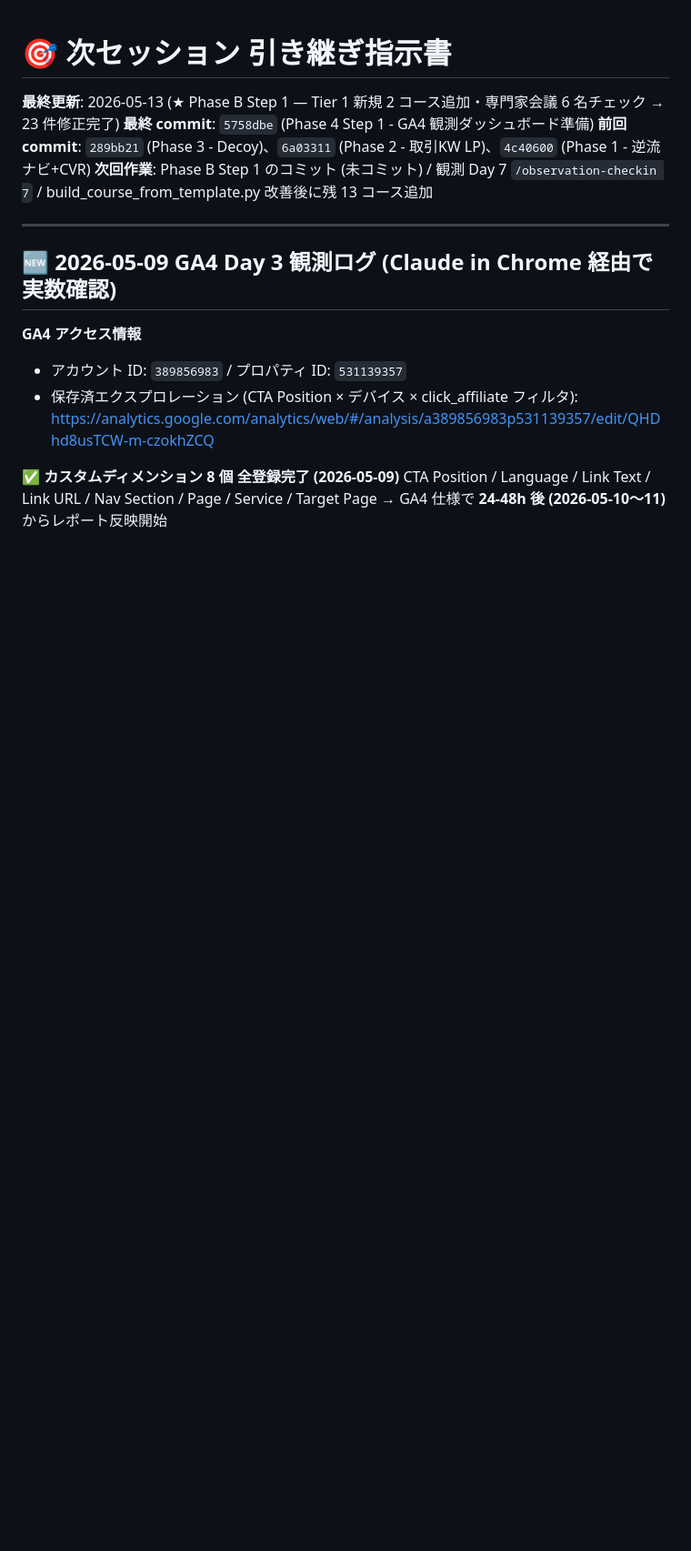
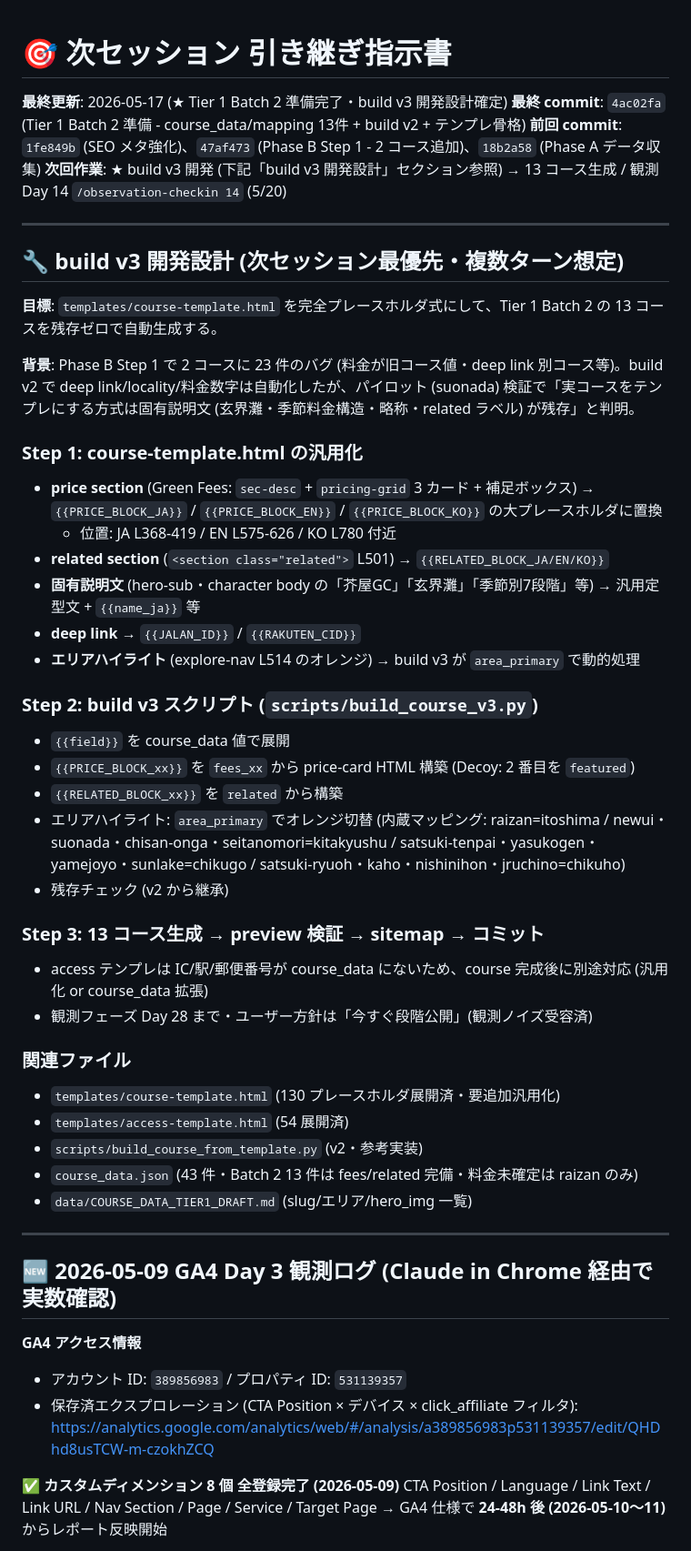
Before and after one commit to fukuokacolor-web/fukuoka-golf-guide, a Markdown page: NEXT_SESSION.md, the part around one of its changes. Shown at 91% size. GitHub-like rendering; blank space fills up the shorter version.

Commit message:
docs(content): NEXT_SESSION.md 更新 — Tier 1 Batch 2 状況 + build v3 開発設計
build v3 開発の詳細設計を引き継ぎ正典に記録。course-template.html の
price section / related の大プレースホルダ化、build v3 スクリプト仕様、
13 コース生成フローを明文化。次セッションで実装。

Co-Authored-By: Claude Opus 4.7 <noreply@anthropic.com>

```diff
--- a/NEXT_SESSION.md
+++ b/NEXT_SESSION.md
@@ -1,9 +1,43 @@
 # 🎯 次セッション 引き継ぎ指示書
 
-**最終更新**: 2026-05-13 (★ Phase B Step 1 — Tier 1 新規 2 コース追加・専門家会議 6 名チェック → 23 件修正完了)
-**最終 commit**: `5758dbe` (Phase 4 Step 1 - GA4 観測ダッシュボード準備)
-**前回 commit**: `289bb21` (Phase 3 - Decoy)、`6a03311` (Phase 2 - 取引KW LP)、`4c40600` (Phase 1 - 逆流ナビ+CVR)
-**次回作業**: Phase B Step 1 のコミット (未コミット) / 観測 Day 7 `/observation-checkin 7` / build_course_from_template.py 改善後に残 13 コース追加
+**最終更新**: 2026-05-17 (★ Tier 1 Batch 2 準備完了・build v3 開発設計確定)
+**最終 commit**: `4ac02fa` (Tier 1 Batch 2 準備 - course_data/mapping 13件 + build v2 + テンプレ骨格)
+**前回 commit**: `1fe849b` (SEO メタ強化)、`47af473` (Phase B Step 1 - 2 コース追加)、`18b2a58` (Phase A データ収集)
+**次回作業**: ★ build v3 開発 (下記「build v3 開発設計」セクション参照) → 13 コース生成 / 観測 Day 14 `/observation-checkin 14` (5/20)
+
+---
+
+## 🔧 build v3 開発設計 (次セッション最優先・複数ターン想定)
+
+**目標**: `templates/course-template.html` を完全プレースホルダ式にして、Tier 1 Batch 2 の 13 コースを残存ゼロで自動生成する。
+
+**背景**: Phase B Step 1 で 2 コースに 23 件のバグ (料金が旧コース値・deep link 別コース等)。build v2 で deep link/locality/料金数字は自動化したが、パイロット (suonada) 検証で「実コースをテンプレにする方式は固有説明文 (玄界灘・季節料金構造・略称・related ラベル) が残存」と判明。
+
+### Step 1: course-template.html の汎用化
+- **price section** (Green Fees: `sec-desc` + `pricing-grid` 3 カード + 補足ボックス) → `{{PRICE_BLOCK_JA}}` / `{{PRICE_BLOCK_EN}}` / `{{PRICE_BLOCK_KO}}` の大プレースホルダに置換
+  - 位置: JA L368-419 / EN L575-626 / KO L780 付近
+- **related section** (`<section class="related">` L501) → `{{RELATED_BLOCK_JA/EN/KO}}`
+- **固有説明文** (hero-sub・character body の「芥屋GC」「玄界灘」「季節別7段階」等) → 汎用定型文 + `{{name_ja}}` 等
+- **deep link** → `{{JALAN_ID}}` / `{{RAKUTEN_CID}}`
+- **エリアハイライト** (explore-nav L514 のオレンジ) → build v3 が `area_primary` で動的処理
+
+### Step 2: build v3 スクリプト (`scripts/build_course_v3.py`)
+- `{{field}}` を course_data 値で展開
+- `{{PRICE_BLOCK_xx}}` を `fees_xx` から price-card HTML 構築 (Decoy: 2 番目を `featured`)
+- `{{RELATED_BLOCK_xx}}` を `related` から構築
+- エリアハイライト: `area_primary` でオレンジ切替 (内蔵マッピング: raizan=itoshima / newui・suonada・chisan-onga・seitanomori=kitakyushu / satsuki-tenpai・yasukogen・yamejoyo・sunlake=chikugo / satsuki-ryuoh・kaho・nishinihon・jruchino=chikuho)
+- 残存チェック (v2 から継承)
+
+### Step 3: 13 コース生成 → preview 検証 → sitemap → コミット
+- access テンプレは IC/駅/郵便番号が course_data にないため、course 完成後に別途対応 (汎用化 or course_data 拡張)
+- 観測フェーズ Day 28 まで・ユーザー方針は「今すぐ段階公開」(観測ノイズ受容済)
+
+### 関連ファイル
+- `templates/course-template.html` (130 プレースホルダ展開済・要追加汎用化)
+- `templates/access-template.html` (54 展開済)
+- `scripts/build_course_from_template.py` (v2・参考実装)
+- `course_data.json` (43 件・Batch 2 13 件は fees/related 完備・料金未確定は raizan のみ)
+- `data/COURSE_DATA_TIER1_DRAFT.md` (slug/エリア/hero_img 一覧)
 
 ---
 
```
Also changed, not shown: other parts of NEXT_SESSION.md (+12 -1 lines).
